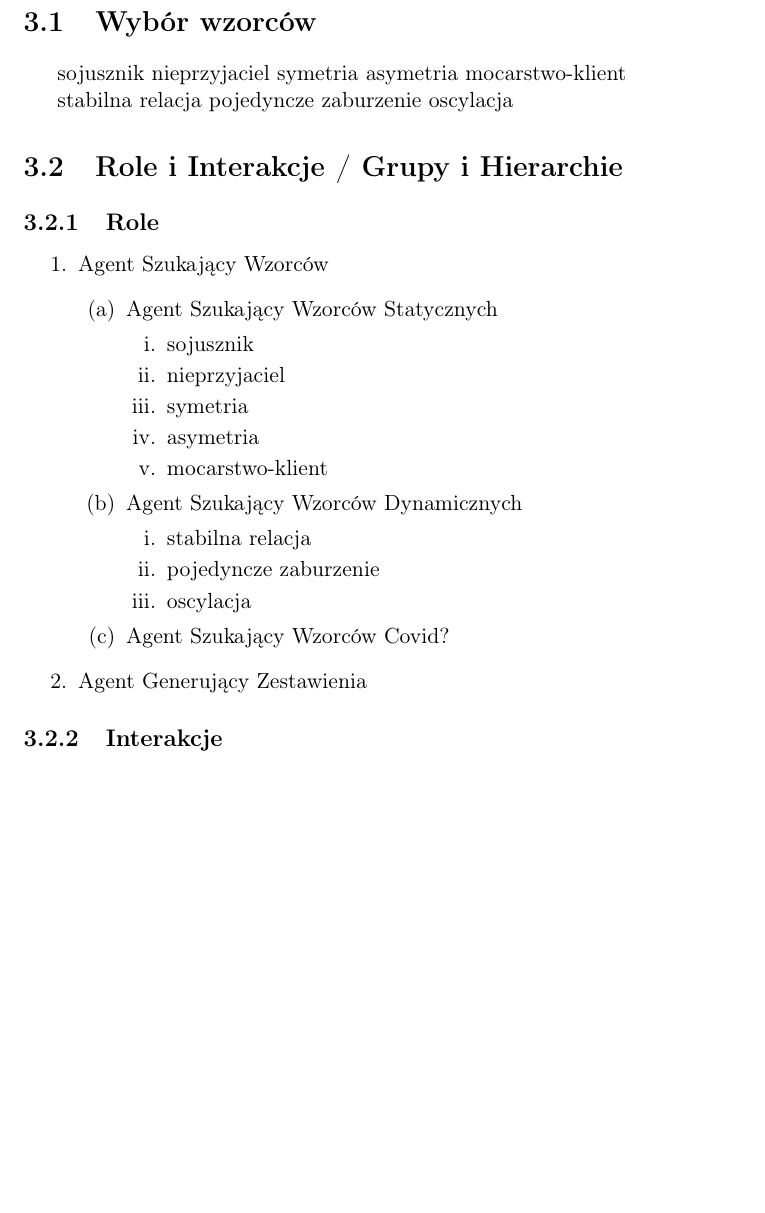
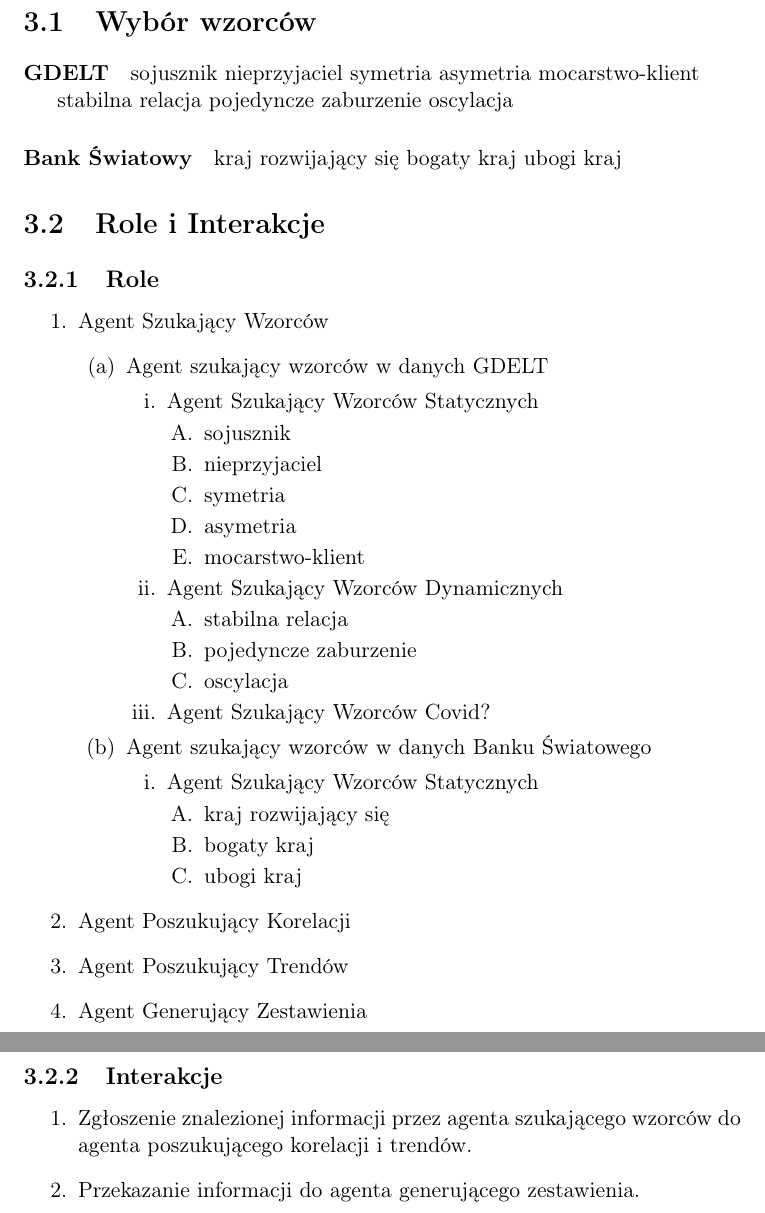
Before and after one commit to mijapa/Praca_dyplomowa, a LaTeX document (src/main.tex): part of page 13 of 21 before the commit and two parts of pages 13 and 14 of 22 after it, the two joined at a grey line, cut so that both start at the same text, the shorter picture padded with empty space. Compiled offline with pdfLaTeX.

Commit message:
Add Interactions

```diff
--- a/src/main.tex
+++ b/src/main.tex
@@ -229,6 +229,9 @@
 
 
     \section{Wybór wzorców}
+
+    \paragraph{GDELT}
+
     sojusznik
     nieprzyjaciel
     symetria
@@ -239,12 +242,19 @@
     pojedyncze zaburzenie
     oscylacja
 
+    \paragraph{Bank Światowy}
 
-    \section{Role i Interakcje / Grupy i Hierarchie}
+    kraj rozwijający się
+    bogaty kraj
+    ubogi kraj
+
+
+    \section{Role i Interakcje}
 
     \subsection{Role}
     \begin{enumerate}
         \item Agent Szukający Wzorców \begin{enumerate}
+                                          \item Agent szukający wzorców w danych GDELT \begin{enumerate}
                                                                                            \item Agent Szukający Wzorców Statycznych \begin{enumerate}
                                                                                                                                          \item sojusznik
                                                                                                                                          \item nieprzyjaciel
@@ -259,11 +269,24 @@
                                                                                            \end{enumerate}
                                                                                            \item Agent Szukający Wzorców Covid?
                                           \end{enumerate}
+                                          \item Agent szukający wzorców w danych Banku Światowego \begin{enumerate}
+                                                                                                      \item Agent Szukający Wzorców Statycznych \begin{enumerate}
+                                                                                                                                                    \item kraj rozwijający się
+                                                                                                                                                    \item bogaty kraj
+                                                                                                                                                    \item ubogi kraj
+                                                                                                      \end{enumerate}
+                                          \end{enumerate}
+        \end{enumerate}
+        \item Agent Poszukujący Korelacji
+        \item Agent Poszukujący Trendów
         \item Agent Generujący Zestawienia
     \end{enumerate}
 
     \subsection{Interakcje}
-    \ldots
+    \begin{enumerate}
+        \item Zgłoszenie znalezionej informacji przez agenta szukającego wzorców do agenta poszukującego korelacji i trendów.
+        \item Przekazanie informacji do agenta generującego zestawienia.
+    \end{enumerate}
 
 
     \chapter{Realizacja}\label{ch:realizacja}
```
Also changed, not shown: src/main.tex (2 more changed lines). Lines whose indentation alone changed are shown as unchanged.
